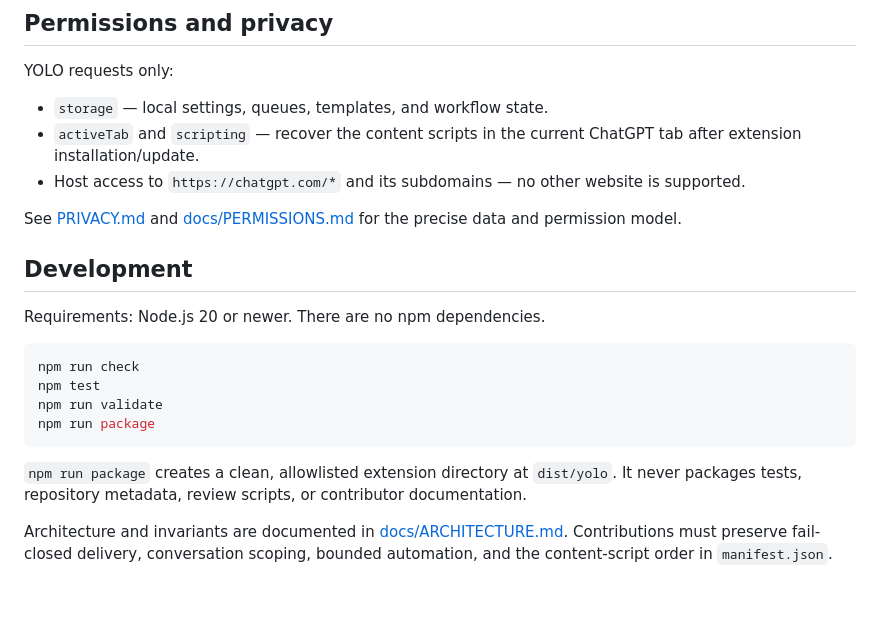
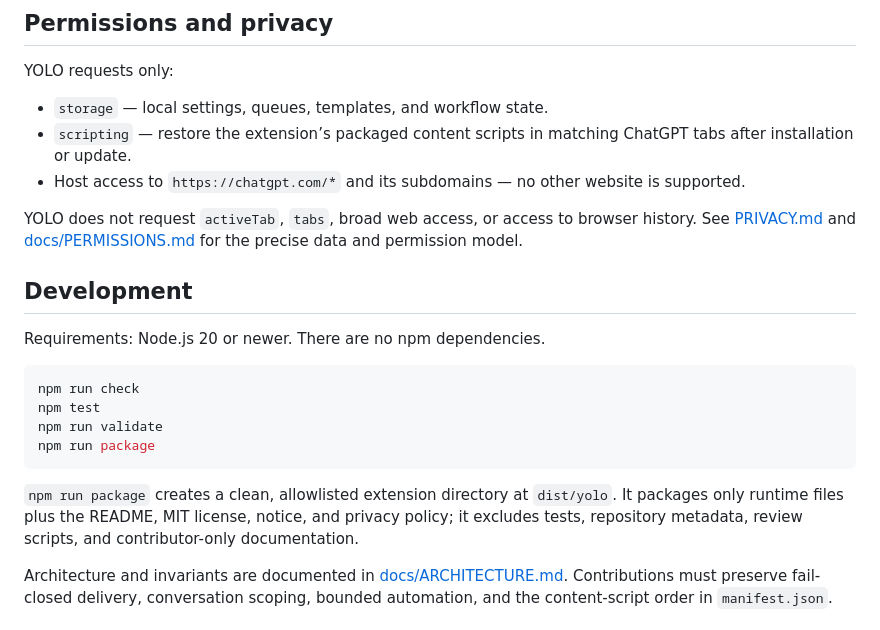
Before and after one commit to kartikkabadi/chatgpt-yolo, a Markdown page: README.md, the part around the change. Drawn GitHub-style; blank space fills up the shorter version.

Commit message:
Document the minimized permissions and distributable package

````diff
--- a/README.md
+++ b/README.md
@@ -109,10 +109,10 @@ Advanced settings expose queue timing, retries, approvals, recovery, nudges, ref
 YOLO requests only:
 
 - `storage` — local settings, queues, templates, and workflow state.
-- `activeTab` and `scripting` — recover the content scripts in the current ChatGPT tab after extension installation/update.
+- `scripting` — restore the extension’s packaged content scripts in matching ChatGPT tabs after installation or update.
 - Host access to `https://chatgpt.com/*` and its subdomains — no other website is supported.
 
-See [PRIVACY.md](PRIVACY.md) and [docs/PERMISSIONS.md](docs/PERMISSIONS.md) for the precise data and permission model.
+YOLO does not request `activeTab`, `tabs`, broad web access, or access to browser history. See [PRIVACY.md](PRIVACY.md) and [docs/PERMISSIONS.md](docs/PERMISSIONS.md) for the precise data and permission model.
 
 ## Development
 
@@ -125,7 +125,7 @@ npm run validate
 npm run package
 ```
 
-`npm run package` creates a clean, allowlisted extension directory at `dist/yolo`. It never packages tests, repository metadata, review scripts, or contributor documentation.
+`npm run package` creates a clean, allowlisted extension directory at `dist/yolo`. It packages only runtime files plus the README, MIT license, notice, and privacy policy; it excludes tests, repository metadata, review scripts, and contributor-only documentation.
 
 Architecture and invariants are documented in [docs/ARCHITECTURE.md](docs/ARCHITECTURE.md). Contributions must preserve fail-closed delivery, conversation scoping, bounded automation, and the content-script order in `manifest.json`.
 
````
